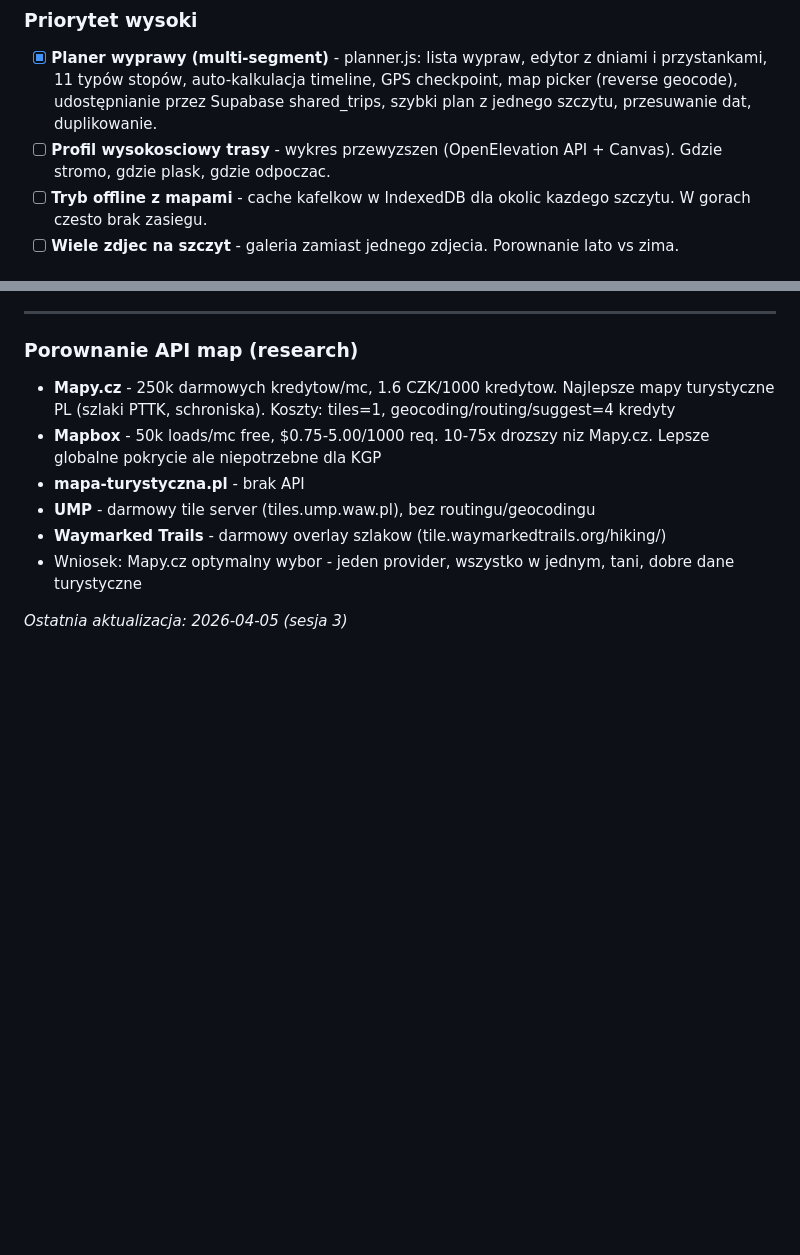
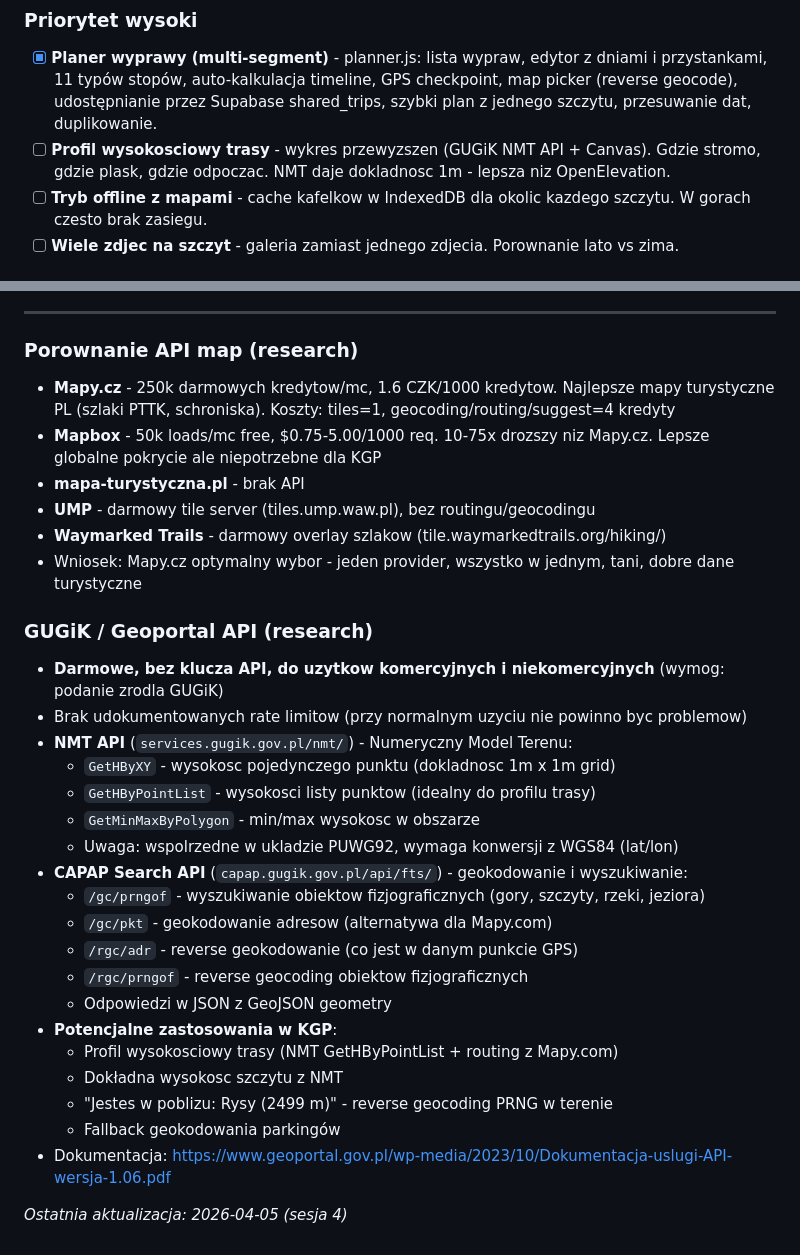
Before and after one commit to gresmopl/kgp-app, a Markdown page: IDEAS.md, 2 parts joined by grey strips. GitHub-like rendering; blank space fills up the shorter version.

Commit message:
Add GUGiK/Geoportal API research to IDEAS.md
Documented free Polish government APIs (NMT elevation + CAPAP geocoding/PRNG).
Tested on KGP peaks - NMT returns elevation with ~1-3m accuracy.
Updated elevation profile feature to use GUGiK NMT instead of OpenElevation.

Co-Authored-By: Claude Opus 4.6 <noreply@anthropic.com>

```diff
--- a/IDEAS.md
+++ b/IDEAS.md
@@ -64,7 +64,7 @@
 
 ### Priorytet wysoki
 - [x] **Planer wyprawy (multi-segment)** - planner.js: lista wypraw, edytor z dniami i przystankami, 11 typów stopów, auto-kalkulacja timeline, GPS checkpoint, map picker (reverse geocode), udostępnianie przez Supabase shared_trips, szybki plan z jednego szczytu, przesuwanie dat, duplikowanie.
-- [ ] **Profil wysokosciowy trasy** - wykres przewyzszen (OpenElevation API + Canvas). Gdzie stromo, gdzie plask, gdzie odpoczac.
+- [ ] **Profil wysokosciowy trasy** - wykres przewyzszen (GUGiK NMT API + Canvas). Gdzie stromo, gdzie plask, gdzie odpoczac. NMT daje dokladnosc 1m - lepsza niz OpenElevation.
 - [ ] **Tryb offline z mapami** - cache kafelkow w IndexedDB dla okolic kazdego szczytu. W gorach czesto brak zasiegu.
 - [ ] **Wiele zdjec na szczyt** - galeria zamiast jednego zdjecia. Porownanie lato vs zima.
 
@@ -139,4 +139,25 @@
 - **Waymarked Trails** - darmowy overlay szlakow (tile.waymarkedtrails.org/hiking/)
 - Wniosek: Mapy.cz optymalny wybor - jeden provider, wszystko w jednym, tani, dobre dane turystyczne
 
-*Ostatnia aktualizacja: 2026-04-05 (sesja 3)*
+### GUGiK / Geoportal API (research)
+- **Darmowe, bez klucza API, do uzytkow komercyjnych i niekomercyjnych** (wymog: podanie zrodla GUGiK)
+- Brak udokumentowanych rate limitow (przy normalnym uzyciu nie powinno byc problemow)
+- **NMT API** (`services.gugik.gov.pl/nmt/`) - Numeryczny Model Terenu:
+  - `GetHByXY` - wysokosc pojedynczego punktu (dokladnosc 1m x 1m grid)
+  - `GetHByPointList` - wysokosci listy punktow (idealny do profilu trasy)
+  - `GetMinMaxByPolygon` - min/max wysokosc w obszarze
+  - Uwaga: wspolrzedne w ukladzie PUWG92, wymaga konwersji z WGS84 (lat/lon)
+- **CAPAP Search API** (`capap.gugik.gov.pl/api/fts/`) - geokodowanie i wyszukiwanie:
+  - `/gc/prngof` - wyszukiwanie obiektow fizjograficznych (gory, szczyty, rzeki, jeziora)
+  - `/gc/pkt` - geokodowanie adresow (alternatywa dla Mapy.com)
+  - `/rgc/adr` - reverse geokodowanie (co jest w danym punkcie GPS)
+  - `/rgc/prngof` - reverse geocoding obiektow fizjograficznych
+  - Odpowiedzi w JSON z GeoJSON geometry
+- **Potencjalne zastosowania w KGP**:
+  - Profil wysokosciowy trasy (NMT GetHByPointList + routing z Mapy.com)
+  - Dokładna wysokosc szczytu z NMT
+  - "Jestes w poblizu: Rysy (2499 m)" - reverse geocoding PRNG w terenie
+  - Fallback geokodowania parkingów
+- Dokumentacja: https://www.geoportal.gov.pl/wp-media/2023/10/Dokumentacja-uslugi-API-wersja-1.06.pdf
+
+*Ostatnia aktualizacja: 2026-04-05 (sesja 4)*
```
